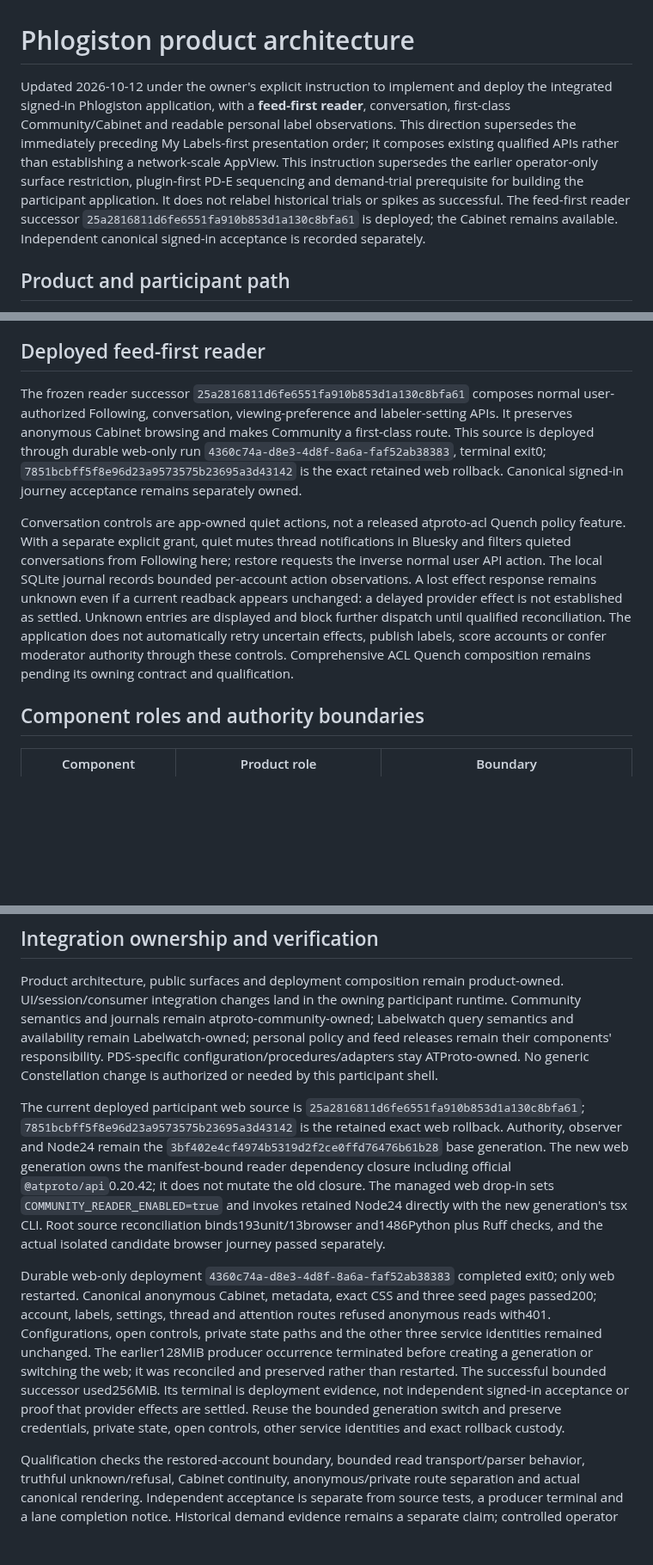
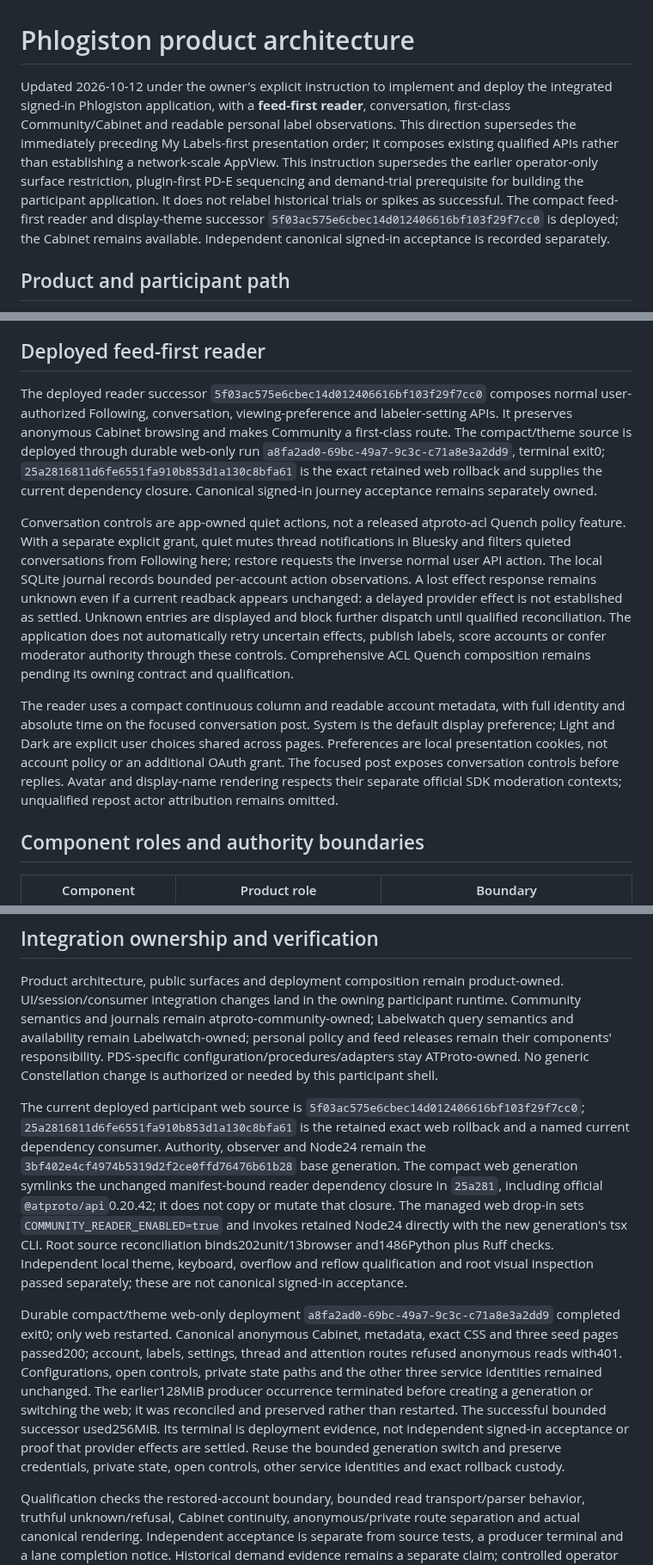
Before and after one commit to unpingable/phlogiston-pds-appview, a Markdown page: docs/PRODUCT-ARCHITECTURE.md, 3 parts joined by grey strips. Shown at 86% size. GitHub-like rendering; blank space fills up the shorter version.

Commit message:
Record live compact reader themes and retained dependency generation

```diff
--- a/docs/PRODUCT-ARCHITECTURE.md
+++ b/docs/PRODUCT-ARCHITECTURE.md
@@ -1,6 +1,6 @@
 # Phlogiston product architecture
 
-Updated 2026-10-12 under the owner's explicit instruction to implement and deploy the integrated signed-in Phlogiston application, with a **feed-first reader**, conversation, first-class Community/Cabinet and readable personal label observations. This direction supersedes the immediately preceding My Labels-first presentation order; it composes existing qualified APIs rather than establishing a network-scale AppView. This instruction supersedes the earlier operator-only surface restriction, plugin-first PD-E sequencing and demand-trial prerequisite for building the participant application. It does not relabel historical trials or spikes as successful. The feed-first reader successor `25a2816811d6fe6551fa910b853d1a130c8bfa61` is deployed; the Cabinet remains available. Independent canonical signed-in acceptance is recorded separately.
+Updated 2026-10-12 under the owner's explicit instruction to implement and deploy the integrated signed-in Phlogiston application, with a **feed-first reader**, conversation, first-class Community/Cabinet and readable personal label observations. This direction supersedes the immediately preceding My Labels-first presentation order; it composes existing qualified APIs rather than establishing a network-scale AppView. This instruction supersedes the earlier operator-only surface restriction, plugin-first PD-E sequencing and demand-trial prerequisite for building the participant application. It does not relabel historical trials or spikes as successful. The compact feed-first reader and display-theme successor `5f03ac575e6cbec14d012406616bf103f29f7cc0` is deployed; the Cabinet remains available. Independent canonical signed-in acceptance is recorded separately.
 
 ## Product and participant path
 
@@ -24,9 +24,11 @@ Signed-in navigation brings the personal surface and Cabinet together. The deplo
 
 ## Deployed feed-first reader
 
-The frozen reader successor `25a2816811d6fe6551fa910b853d1a130c8bfa61` composes normal user-authorized Following, conversation, viewing-preference and labeler-setting APIs. It preserves anonymous Cabinet browsing and makes Community a first-class route. This source is deployed through durable web-only run `4360c74a-d8e3-4d8f-8a6a-faf52ab38383`, terminal exit0; `7851bcbff5f8e96d23a9573575b23695a3d43142` is the exact retained web rollback. Canonical signed-in journey acceptance remains separately owned.
+The deployed reader successor `5f03ac575e6cbec14d012406616bf103f29f7cc0` composes normal user-authorized Following, conversation, viewing-preference and labeler-setting APIs. It preserves anonymous Cabinet browsing and makes Community a first-class route. The compact/theme source is deployed through durable web-only run `a8fa2ad0-69bc-49a7-9c3c-c71a8e3a2dd9`, terminal exit0; `25a2816811d6fe6551fa910b853d1a130c8bfa61` is the exact retained web rollback and supplies the current dependency closure. Canonical signed-in journey acceptance remains separately owned.
 
 Conversation controls are app-owned quiet actions, not a released atproto-acl Quench policy feature. With a separate explicit grant, quiet mutes thread notifications in Bluesky and filters quieted conversations from Following here; restore requests the inverse normal user API action. The local SQLite journal records bounded per-account action observations. A lost effect response remains unknown even if a current readback appears unchanged: a delayed provider effect is not established as settled. Unknown entries are displayed and block further dispatch until qualified reconciliation. The application does not automatically retry uncertain effects, publish labels, score accounts or confer moderator authority through these controls. Comprehensive ACL Quench composition remains pending its owning contract and qualification.
+
+The reader uses a compact continuous column and readable account metadata, with full identity and absolute time on the focused conversation post. System is the default display preference; Light and Dark are explicit user choices shared across pages. Preferences are local presentation cookies, not account policy or an additional OAuth grant. The focused post exposes conversation controls before replies. Avatar and display-name rendering respects their separate official SDK moderation contexts; unqualified repost actor attribution remains omitted.
 
 ## Component roles and authority boundaries
 
@@ -60,9 +62,9 @@ The retained operator `web/` cannot simply share `/`, `/oauth/*` or client metad
 
 Product architecture, public surfaces and deployment composition remain product-owned. UI/session/consumer integration changes land in the owning participant runtime. Community semantics and journals remain atproto-community-owned; Labelwatch query semantics and availability remain Labelwatch-owned; personal policy and feed releases remain their components' responsibility. PDS-specific configuration/procedures/adapters stay ATProto-owned. No generic Constellation change is authorized or needed by this participant shell.
 
-The current deployed participant web source is `25a2816811d6fe6551fa910b853d1a130c8bfa61`; `7851bcbff5f8e96d23a9573575b23695a3d43142` is the retained exact web rollback. Authority, observer and Node24 remain the `3bf402e4cf4974b5319d2f2ce0ffd76476b61b28` base generation. The new web generation owns the manifest-bound reader dependency closure including official `@atproto/api`0.20.42; it does not mutate the old closure. The managed web drop-in sets `COMMUNITY_READER_ENABLED=true` and invokes retained Node24 directly with the new generation's tsx CLI. Root source reconciliation binds193unit/13browser and1486Python plus Ruff checks, and the actual isolated candidate browser journey passed separately.
+The current deployed participant web source is `5f03ac575e6cbec14d012406616bf103f29f7cc0`; `25a2816811d6fe6551fa910b853d1a130c8bfa61` is the retained exact web rollback and a named current dependency consumer. Authority, observer and Node24 remain the `3bf402e4cf4974b5319d2f2ce0ffd76476b61b28` base generation. The compact web generation symlinks the unchanged manifest-bound reader dependency closure in `25a281`, including official `@atproto/api`0.20.42; it does not copy or mutate that closure. The managed web drop-in sets `COMMUNITY_READER_ENABLED=true` and invokes retained Node24 directly with the new generation's tsx CLI. Root source reconciliation binds202unit/13browser and1486Python plus Ruff checks. Independent local theme, keyboard, overflow and reflow qualification and root visual inspection passed separately; these are not canonical signed-in acceptance.
 
-Durable web-only deployment `4360c74a-d8e3-4d8f-8a6a-faf52ab38383` completed exit0; only web restarted. Canonical anonymous Cabinet, metadata, exact CSS and three seed pages passed200; account, labels, settings, thread and attention routes refused anonymous reads with401. Configurations, open controls, private state paths and the other three service identities remained unchanged. The earlier128MiB producer occurrence terminated before creating a generation or switching the web; it was reconciled and preserved rather than restarted. The successful bounded successor used256MiB. Its terminal is deployment evidence, not independent signed-in acceptance or proof that provider effects are settled. Reuse the bounded generation switch and preserve credentials, private state, open controls, other service identities and exact rollback custody.
+Durable compact/theme web-only deployment `a8fa2ad0-69bc-49a7-9c3c-c71a8e3a2dd9` completed exit0; only web restarted. Canonical anonymous Cabinet, metadata, exact CSS and three seed pages passed200; account, labels, settings, thread and attention routes refused anonymous reads with401. Configurations, open controls, private state paths and the other three service identities remained unchanged. The earlier128MiB producer occurrence terminated before creating a generation or switching the web; it was reconciled and preserved rather than restarted. The successful bounded successor used256MiB. Its terminal is deployment evidence, not independent signed-in acceptance or proof that provider effects are settled. Reuse the bounded generation switch and preserve credentials, private state, open controls, other service identities and exact rollback custody.
 
 Qualification checks the restored-account boundary, bounded read transport/parser behavior, truthful unknown/refusal, Cabinet continuity, anonymous/private route separation and actual canonical rendering. Independent acceptance is separate from source tests, a producer terminal and a lane completion notice. Historical demand evidence remains a separate claim; controlled operator identities do not demonstrate independent-human demand. Missing evidence never becomes a released guarantee.
 
```
